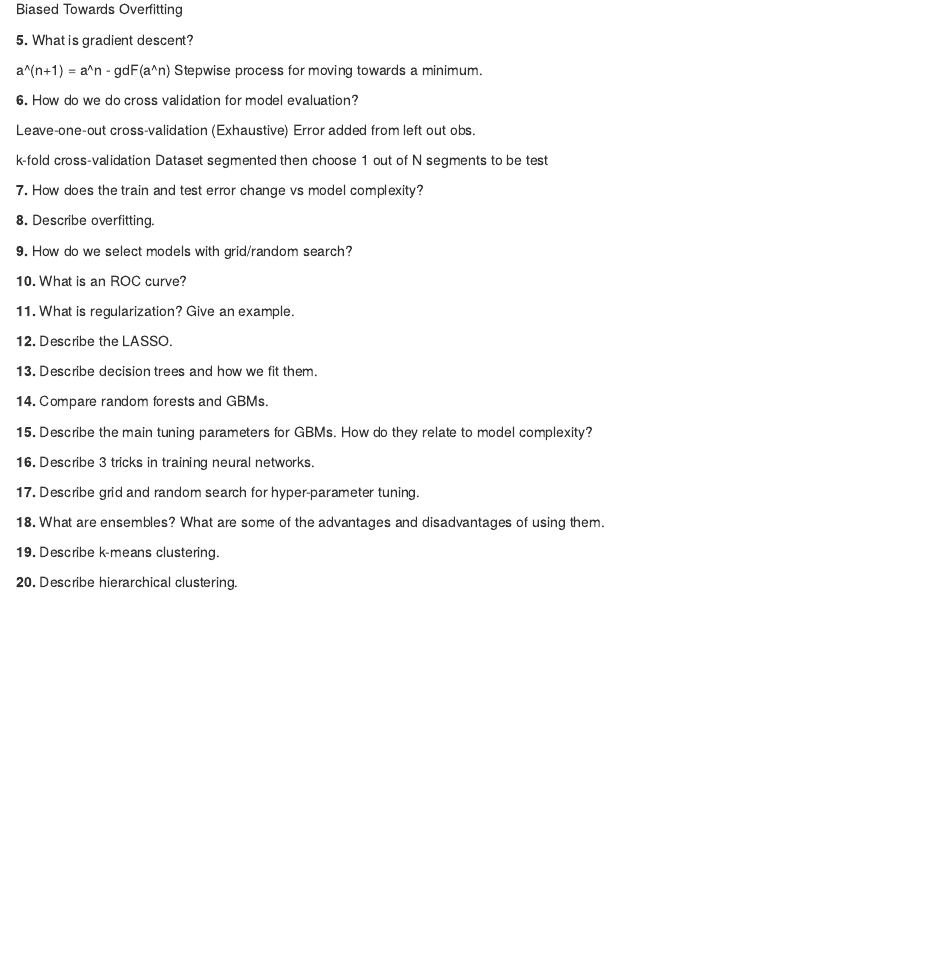
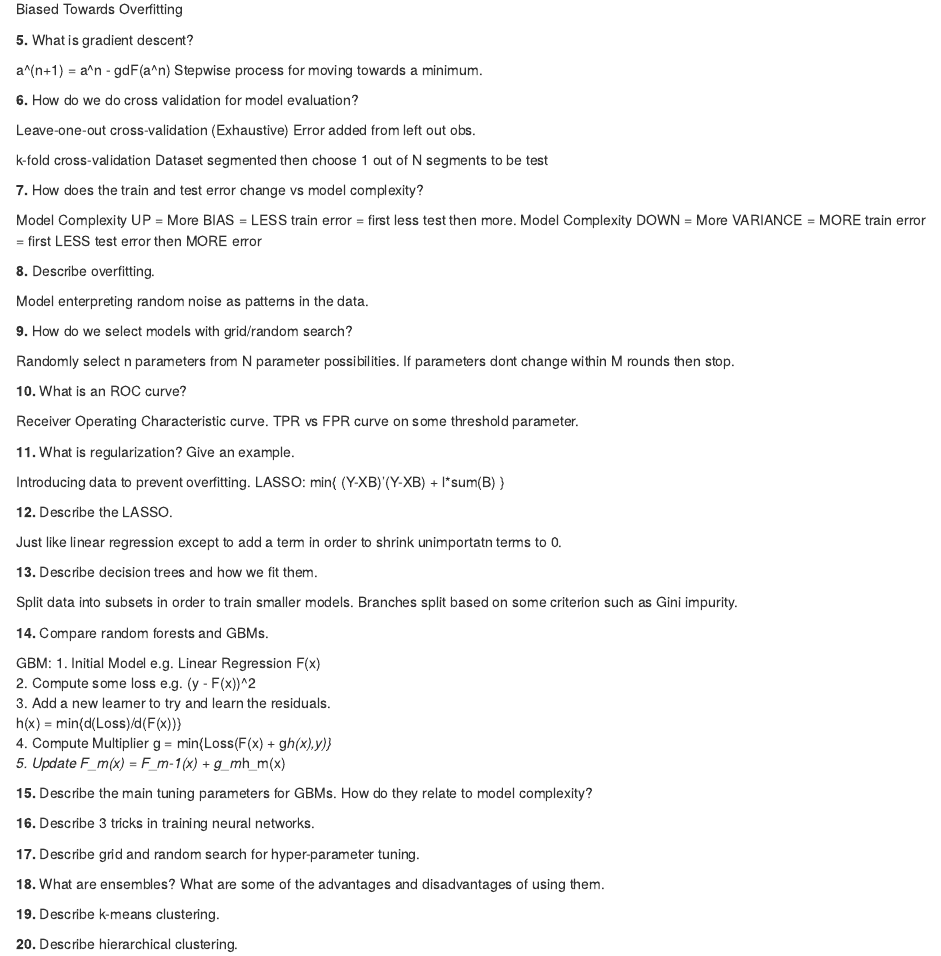
Before and after one commit to flyingabove/418study, an R Markdown document (notes/Machine Learning/MachineLearningNotes.Rmd): the page in a window 1100 px wide, from 370 px down. Rendered offline with R 4.5, knitr and Pandoc, with nearby package versions.

Commit message:
added ML stuff

```diff
--- a/notes/Machine Learning/MachineLearningNotes.Rmd
+++ b/notes/Machine Learning/MachineLearningNotes.Rmd
@@ -42,23 +42,47 @@ Dataset segmented then choose 1 out of N segments to be test
 
 **7.** How does the train and test error change vs model complexity?
 
-
+Model Complexity UP = More BIAS = LESS train error = first less test then more.
+Model Complexity DOWN = More VARIANCE = MORE train error = first LESS test error then MORE error
 
 **8.** Describe overfitting.
 
+Model enterpreting random noise as patterns in the data.
+
 **9.** How do we select models with grid/random search?
+
+Randomly select n parameters from N parameter possibilities. If parameters dont change within M rounds then stop.
 
 **10.** What is an ROC curve?
 
+Receiver Operating Characteristic curve. TPR vs FPR curve on some threshold parameter.
+
 **11.** What is regularization? Give an example.
+
+Introducing data to prevent overfitting.
+LASSO: min{ (Y-XB)'(Y-XB) + l*sum(B) }
 
 **12.** Describe the LASSO.
 
+Just like linear regression except to add a term in order to shrink unimportatn terms  to 0.
+
 **13.** Describe decision trees and how we fit them.
+
+Split data into subsets in order to train smaller models. Branches split based on some criterion such as Gini impurity.
 
 **14.** Compare random forests and GBMs.
 
+GBM:
+1. Initial Model e.g. Linear Regression F(x)
+2. Compute some loss e.g. (y - F(x))^2
+3. Add a new learner to try and learn the residuals.
+h(x) = min{d(Loss)/d(F(x))}
+4. Compute Multiplier g = min{Loss(F(x) + g*h(x),y)}
+5. Update F\_m(x) = F\_m-1(x) + g\_m*h_m(x)
+
 **15.** Describe the main tuning parameters for GBMs. How do they relate to model complexity?
+
+
 
 **16.** Describe 3 tricks in training neural networks.
 
```
Also changed, not shown: notes/Machine Learning/MachineLearningNotes.html, notes/Unix/UnixNotes.html, notes/Unix/UnixNotes.md (line endings or trailing spaces), 3 other files.
